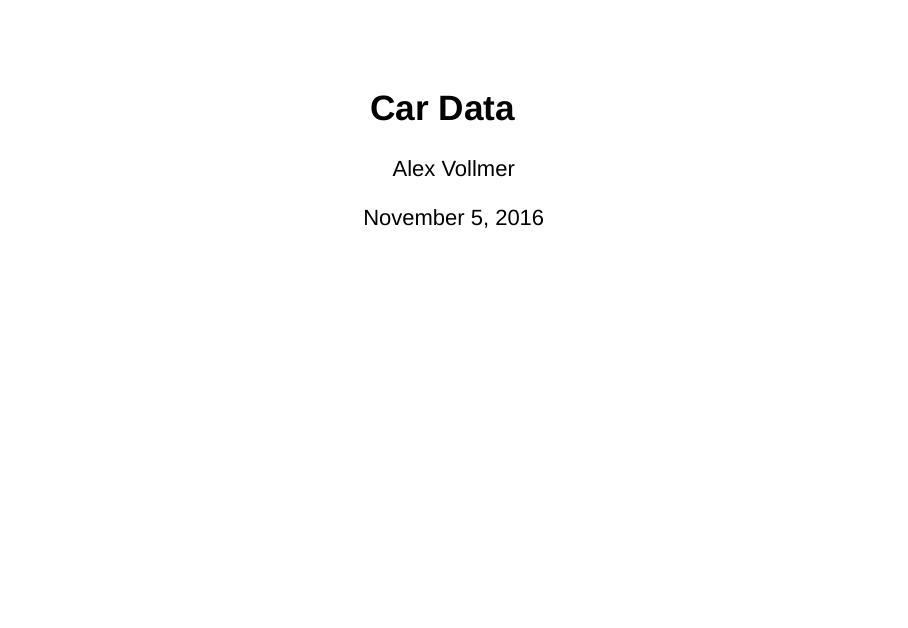
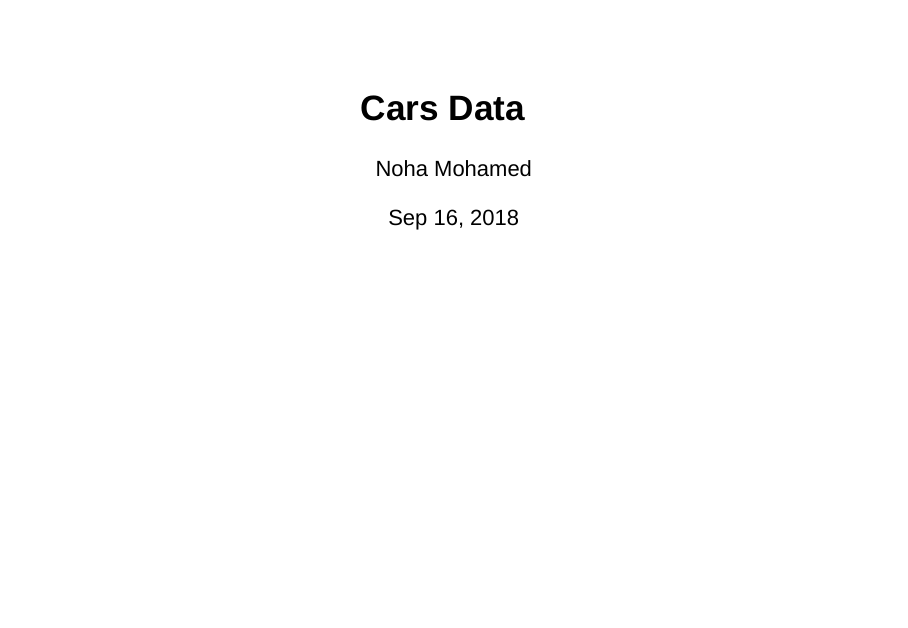
Before and after one commit to NohaMohamed244/R-Markdown-Presentation-Plotly, an R Markdown document (Cars.Rmd): page 1 of 4. Rendered offline with R 4.5, knitr and Pandoc, with nearby package versions; drawn as Slidy slides in place of the format the file asks for.

Commit message:
Update Cars.Rmd

```diff
--- a/Cars.Rmd
+++ b/Cars.Rmd
@@ -1,7 +1,7 @@
 ---
-title: "Car Data"
-author: "Alex Vollmer"
-date: "November 5, 2016"
+title: "Cars Data"
+author: "Noha Mohamed"
+date: "Sep 16, 2018"
 output: ioslides_presentation
 ---
 
```
